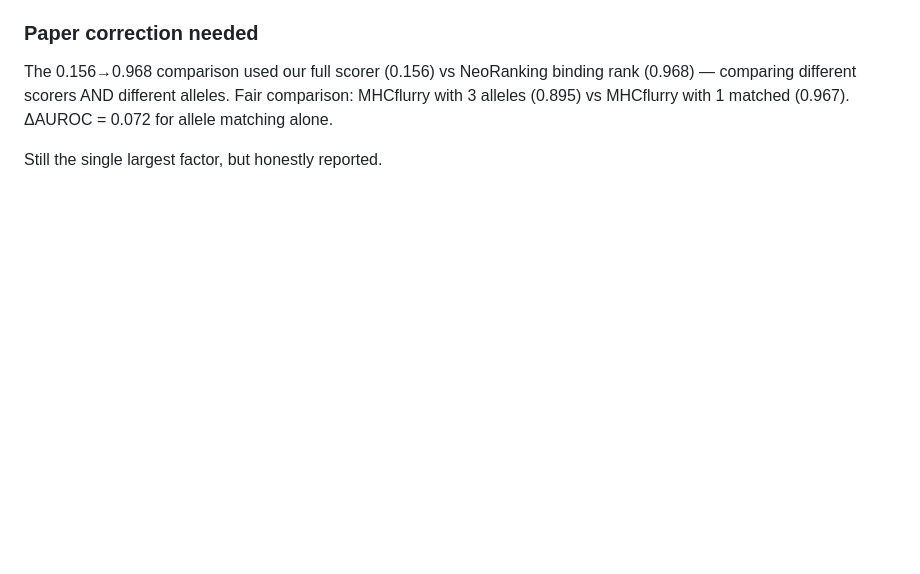
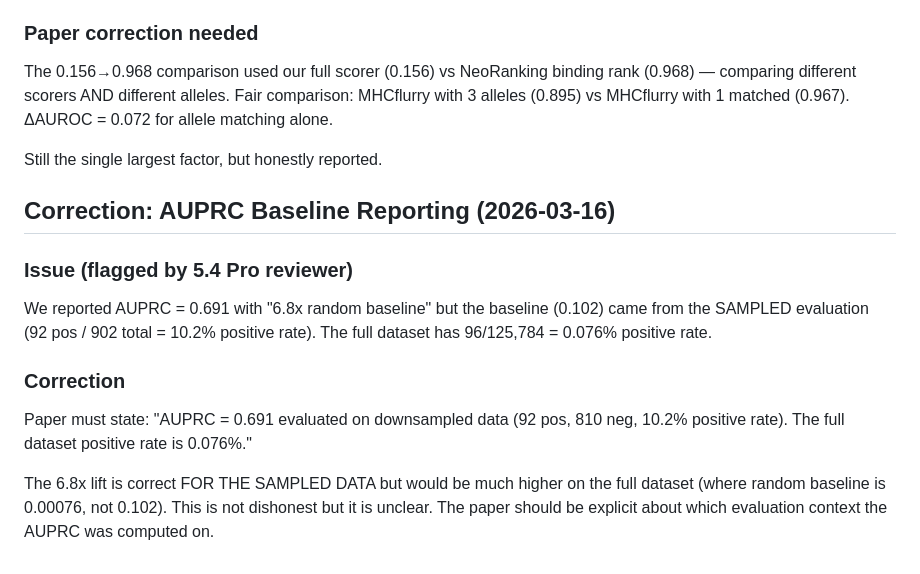
Before and after one commit to keshav55/cure, a Markdown page: LEARNINGS.md, the part around the change. Drawn GitHub-style; blank space fills up the shorter version.

Commit message:
AUPRC baseline correction: clarify sampled vs full positive rate

```diff
--- a/LEARNINGS.md
+++ b/LEARNINGS.md
@@ -214,3 +214,19 @@ Fair comparison: MHCflurry with 3 alleles (0.895) vs MHCflurry with
 1 matched (0.967). ΔAUROC = 0.072 for allele matching alone.
 
 Still the single largest factor, but honestly reported.
+
+## Correction: AUPRC Baseline Reporting (2026-03-16)
+
+### Issue (flagged by 5.4 Pro reviewer)
+We reported AUPRC = 0.691 with "6.8x random baseline" but the baseline
+(0.102) came from the SAMPLED evaluation (92 pos / 902 total = 10.2%
+positive rate). The full dataset has 96/125,784 = 0.076% positive rate.
+
+### Correction
+Paper must state: "AUPRC = 0.691 evaluated on downsampled data (92 pos,
+810 neg, 10.2% positive rate). The full dataset positive rate is 0.076%."
+
+The 6.8x lift is correct FOR THE SAMPLED DATA but would be much higher
+on the full dataset (where random baseline is 0.00076, not 0.102).
+This is not dishonest but it is unclear. The paper should be explicit
+about which evaluation context the AUPRC was computed on.
```
